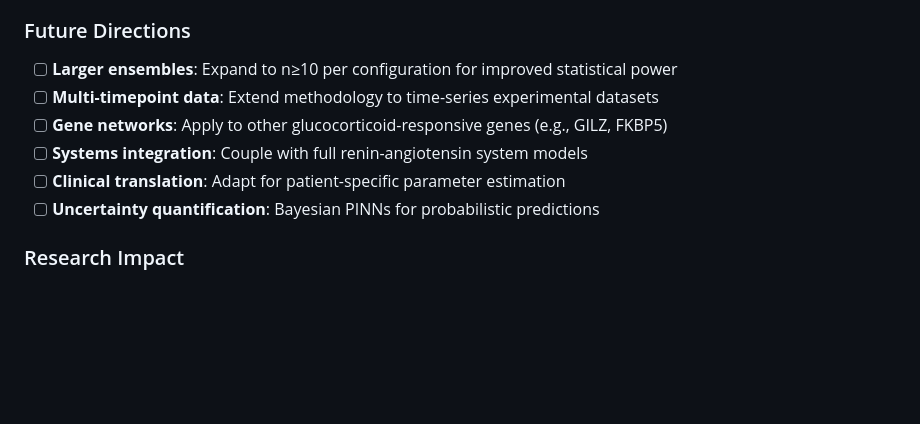
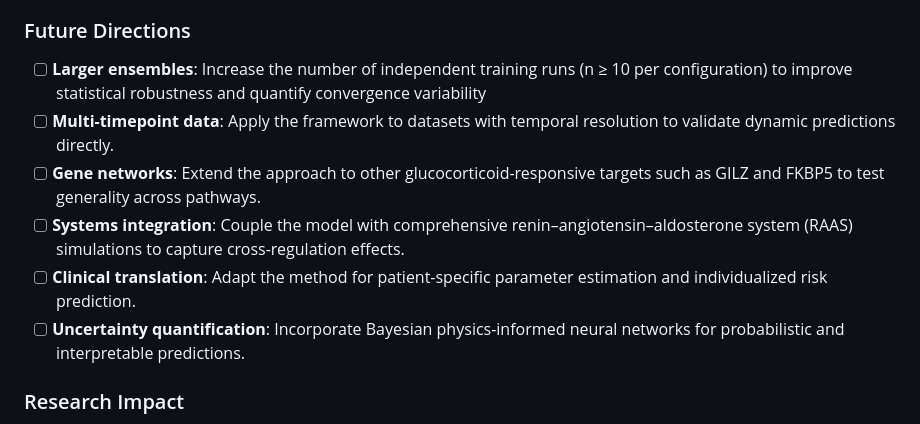
Before and after one commit to jurjsorinliviu/PINN-Modeling-of-Glucocorticoid-Renin-Regulation, a Markdown page: README.md, the part around the change. Rendered like a GitHub page; blank space fills up the shorter version.

Commit message:
Refine future directions in README.md
Enhanced future directions with more detailed descriptions for each item.

```diff
--- a/README.md
+++ b/README.md
@@ -595,12 +595,12 @@ This project is licensed under the **MIT License** - see [`LICENSE`](LICENSE) fi
 
 ### Future Directions
 
-- [ ] **Larger ensembles**: Expand to n≥10 per configuration for improved statistical power
-- [ ] **Multi-timepoint data**: Extend methodology to time-series experimental datasets
-- [ ] **Gene networks**: Apply to other glucocorticoid-responsive genes (e.g., GILZ, FKBP5)
-- [ ] **Systems integration**: Couple with full renin-angiotensin system models
-- [ ] **Clinical translation**: Adapt for patient-specific parameter estimation
-- [ ] **Uncertainty quantification**: Bayesian PINNs for probabilistic predictions
+- [ ] **Larger ensembles**: Increase the number of independent training runs (n ≥ 10 per configuration) to improve statistical robustness and quantify convergence variability
+- [ ] **Multi-timepoint data**: Apply the framework to datasets with temporal resolution to validate dynamic predictions directly.
+- [ ] **Gene networks**: Extend the approach to other glucocorticoid-responsive targets such as GILZ and FKBP5 to test generality across pathways.
+- [ ] **Systems integration**: Couple the model with comprehensive renin–angiotensin–aldosterone system (RAAS) simulations to capture cross-regulation effects.
+- [ ] **Clinical translation**: Adapt the method for patient-specific parameter estimation and individualized risk prediction.
+- [ ] **Uncertainty quantification**: Incorporate Bayesian physics-informed neural networks for probabilistic and interpretable predictions.
 
 ### Research Impact
 
```
